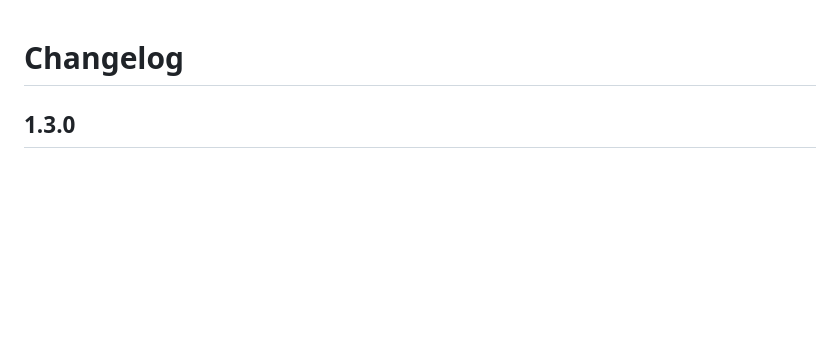
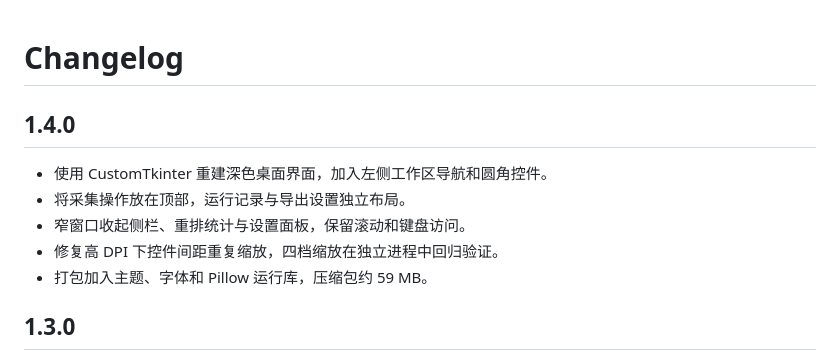
Before and after one commit to JahsehXL/FanScope, a Markdown page: CHANGELOG.md, the part around the change. Rendered like a GitHub page; blank space fills up the shorter version.

```diff
--- a/CHANGELOG.md
+++ b/CHANGELOG.md
@@ -1,4 +1,12 @@
 # Changelog
+
+## 1.4.0
+
+- 使用 CustomTkinter 重建深色桌面界面，加入左侧工作区导航和圆角控件。
+- 将采集操作放在顶部，运行记录与导出设置独立布局。
+- 窄窗口收起侧栏、重排统计与设置面板，保留滚动和键盘访问。
+- 修复高 DPI 下控件间距重复缩放，四档缩放在独立进程中回归验证。
+- 打包加入主题、字体和 Pillow 运行库，压缩包约 59 MB。
 
 ## 1.3.0
 
```
Also changed, not shown: README.md (+5 -2 lines), assets/screenshot.png, 6 other files.
